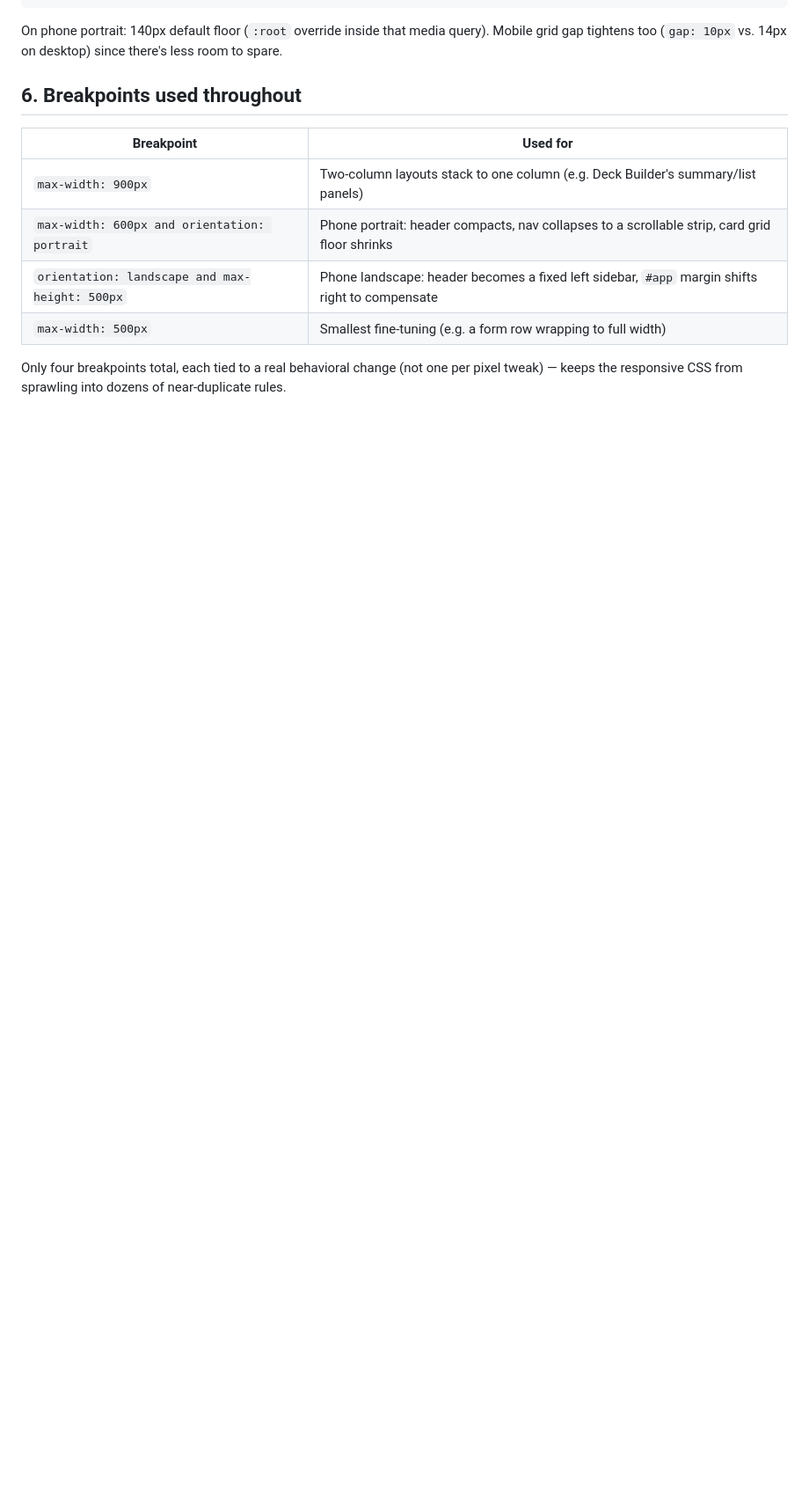
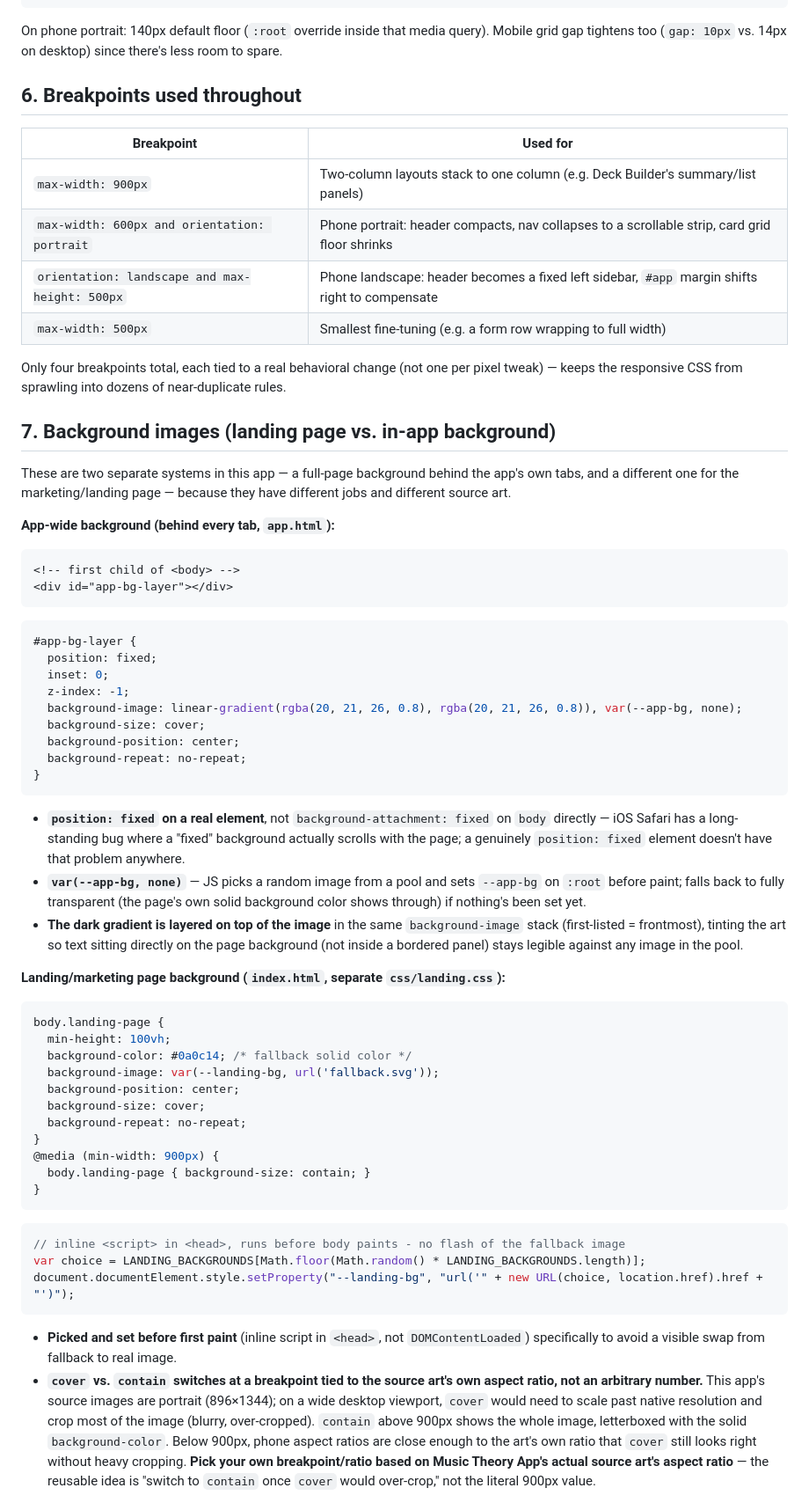
Before and after one commit to IDMNGZ/mtg-deckbuilder, a Markdown page: docs/LAYOUT-SIZING-REFERENCE.md, the part around one of its changes. Shown at 88% size. GitHub-like rendering; blank space fills up the shorter version.

````diff
--- a/docs/LAYOUT-SIZING-REFERENCE.md
+++ b/docs/LAYOUT-SIZING-REFERENCE.md
@@ -176,3 +176,67 @@ grid gap tightens too (`gap: 10px` vs. 14px on desktop) since there's less room
 Only four breakpoints total, each tied to a real behavioral change (not one per pixel
 tweak) — keeps the responsive CSS from sprawling into dozens of near-duplicate rules.
 
+## 7. Background images (landing page vs. in-app background)
+
+These are two separate systems in this app — a full-page background behind the app's own
+tabs, and a different one for the marketing/landing page — because they have different
+jobs and different source art.
+
+**App-wide background (behind every tab, `app.html`):**
+```html
+<!-- first child of <body> -->
+<div id="app-bg-layer"></div>
+```
+```css
+#app-bg-layer {
+  position: fixed;
+  inset: 0;
+  z-index: -1;
+  background-image: linear-gradient(rgba(20, 21, 26, 0.8), rgba(20, 21, 26, 0.8)), var(--app-bg, none);
+  background-size: cover;
+  background-position: center;
+  background-repeat: no-repeat;
+}
+```
+- **`position: fixed` on a real element**, not `background-attachment: fixed` on `body`
+  directly — iOS Safari has a long-standing bug where a "fixed" background actually
+  scrolls with the page; a genuinely `position: fixed` element doesn't have that problem
+  anywhere.
+- **`var(--app-bg, none)`** — JS picks a random image from a pool and sets `--app-bg` on
+  `:root` before paint; falls back to fully transparent (the page's own solid background
+  color shows through) if nothing's been set yet.
+- **The dark gradient is layered on top of the image** in the same `background-image`
+  stack (first-listed = frontmost), tinting the art so text sitting directly on the page
+  background (not inside a bordered panel) stays legible against any image in the pool.
+
+**Landing/marketing page background (`index.html`, separate `css/landing.css`):**
+```css
+body.landing-page {
+  min-height: 100vh;
+  background-color: #0a0c14; /* fallback solid color */
+  background-image: var(--landing-bg, url('fallback.svg'));
+  background-position: center;
+  background-size: cover;
+  background-repeat: no-repeat;
+}
+@media (min-width: 900px) {
+  body.landing-page { background-size: contain; }
+}
+```
+```js
+// inline <script> in <head>, runs before body paints - no flash of the fallback image
+var choice = LANDING_BACKGROUNDS[Math.floor(Math.random() * LANDING_BACKGROUNDS.length)];
+document.documentElement.style.setProperty("--landing-bg", "url('" + new URL(choice, location.href).href + "')");
+```
+- **Picked and set before first paint** (inline script in `<head>`, not `DOMContentLoaded`)
+  specifically to avoid a visible swap from fallback to real image.
+- **`cover` vs. `contain` switches at a breakpoint tied to the source art's own aspect
+  ratio, not an arbitrary number.** This app's source images are portrait (896×1344); on a
+  wide desktop viewport, `cover` would need to scale past native resolution and crop most
+  of the image (blurry, over-cropped). `contain` above 900px shows the whole image,
+  letterboxed with the solid `background-color`. Below 900px, phone aspect ratios are close
+  enough to the art's own ratio that `cover` still looks right without heavy cropping. **Pick
+  your own breakpoint/ratio based on Music Theory App's actual source art's aspect ratio** —
+  the reusable idea is "switch to `contain` once `cover` would over-crop," not the literal
+  900px value.
+
````
Also changed, not shown: other parts of docs/LAYOUT-SIZING-REFERENCE.md (+43 -0 lines).
